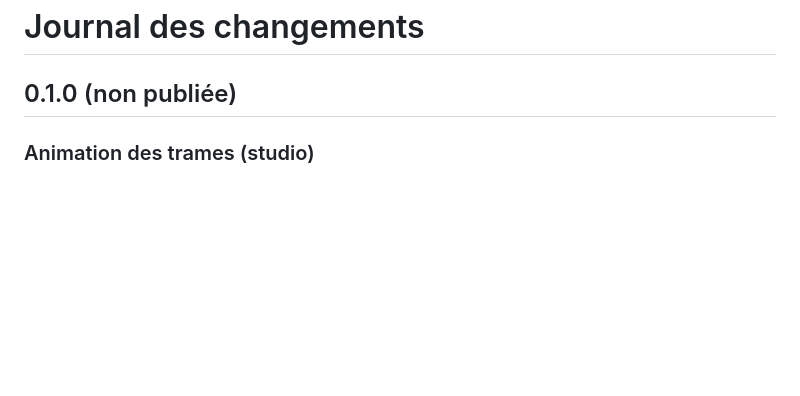
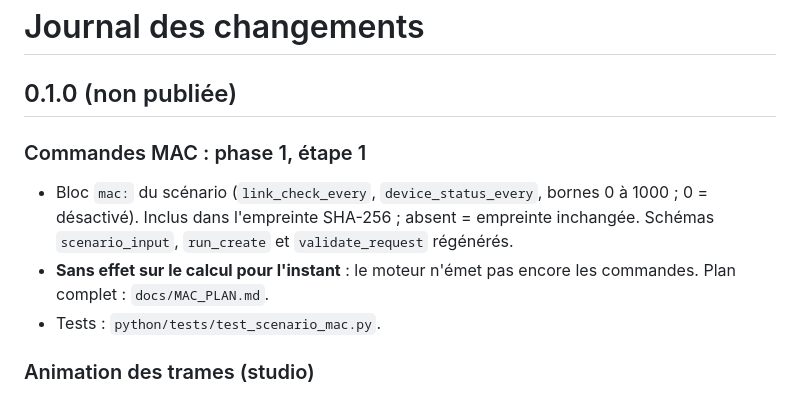
Before and after one commit to youngmoney2001/simulateur-de-reseau-lorawan, a Markdown page: CHANGELOG.md, the part around the change. GitHub-like rendering; blank space fills up the shorter version.

Commit message:
CHANGELOG : commandes MAC, phase 1 étape 1
Co-authored-by: arena-agent <297053741+arena-agent@users.noreply.github.com>

```diff
--- a/CHANGELOG.md
+++ b/CHANGELOG.md
@@ -1,6 +1,11 @@
 # Journal des changements
 
 ## 0.1.0 (non publiée)
+
+### Commandes MAC : phase 1, étape 1
+- Bloc `mac:` du scénario (`link_check_every`, `device_status_every`, bornes 0 à 1000 ; 0 = désactivé). Inclus dans l'empreinte SHA-256 ; absent = empreinte inchangée. Schémas `scenario_input`, `run_create` et `validate_request` régénérés.
+- **Sans effet sur le calcul pour l'instant** : le moteur n'émet pas encore les commandes. Plan complet : `docs/MAC_PLAN.md`.
+- Tests : `python/tests/test_scenario_mac.py`.
 
 ### Animation des trames (studio)
 - **Lecteur** sous le panneau de simulation : lecture et pause, vitesses ×1 à ×300, curseur de temps, instant courant en secondes simulées.
```
